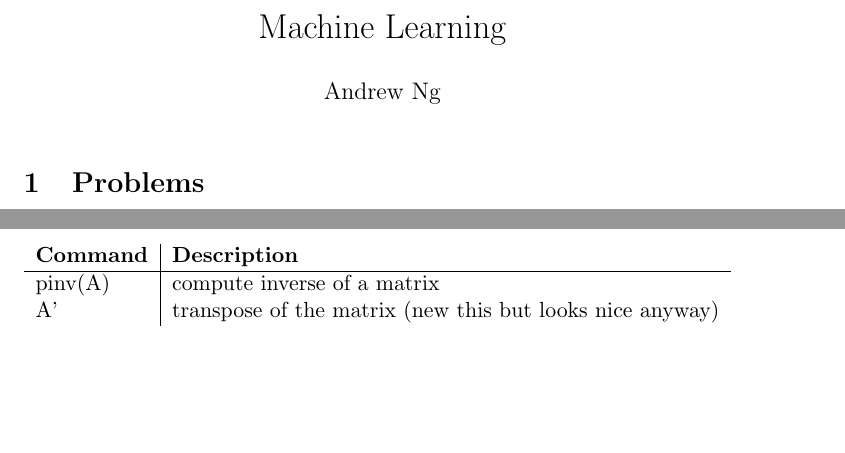
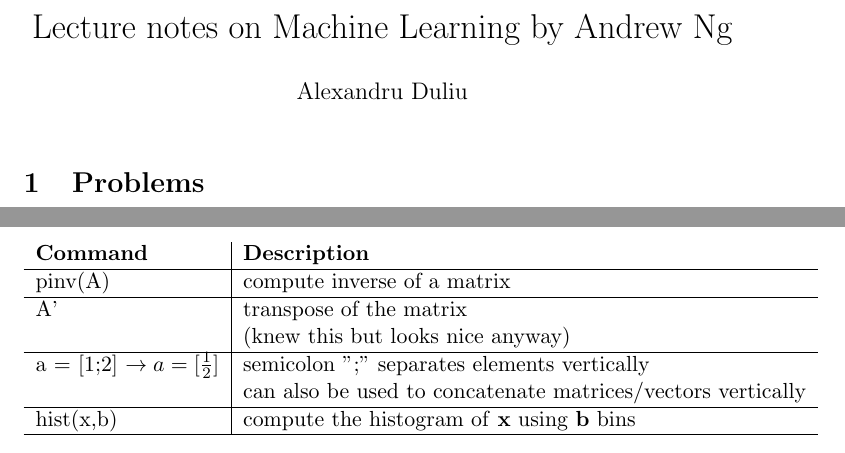
Before and after one commit to xalpha/toaster, a LaTeX document (doc/course.tex): two parts of pages 1 and 3 of 3, joined at a grey line, cut so that both start at the same text, the shorter picture padded with empty space. Compiled offline with pdfLaTeX.

Commit message:
extended octave cheet sheet 	modified:   doc/course.tex

```diff
--- a/doc/course.tex
+++ b/doc/course.tex
@@ -1,10 +1,13 @@
 \documentclass[11pt,a4paper]{article}
+
+% packages
 \usepackage{amssymb}
+\usepackage{amsmath}
 \usepackage{multicol}
 
 % document properties
-\title{Machine Learning}
-\author{Andrew Ng}
+\title{Lecture notes on Machine Learning by Andrew Ng}
+\author{Alexandru Duliu}
 \date{}
 
 \begin{document}
@@ -112,7 +115,15 @@ In the following we will discuss the pros and cons:
 \textbf{Command}&\textbf{Description}\\
 \hline
 pinv(A)&compute inverse of a matrix\\
-A'&transpose of the matrix (new this but looks nice anyway)
+\hline
+A'&transpose of the matrix\\
+&(knew this but looks nice anyway)\\
+\hline
+a = [1;2] $\rightarrow a=[\frac{1}{2}]$& semicolon ";" separates elements vertically\\
+&can also be used to concatenate matrices/vectors vertically\\
+\hline
+hist(x,b)&compute the histogram of \textbf{x} using \textbf{b} bins\\
+\hline
 \end{tabular}
 
 \end{document}
```
